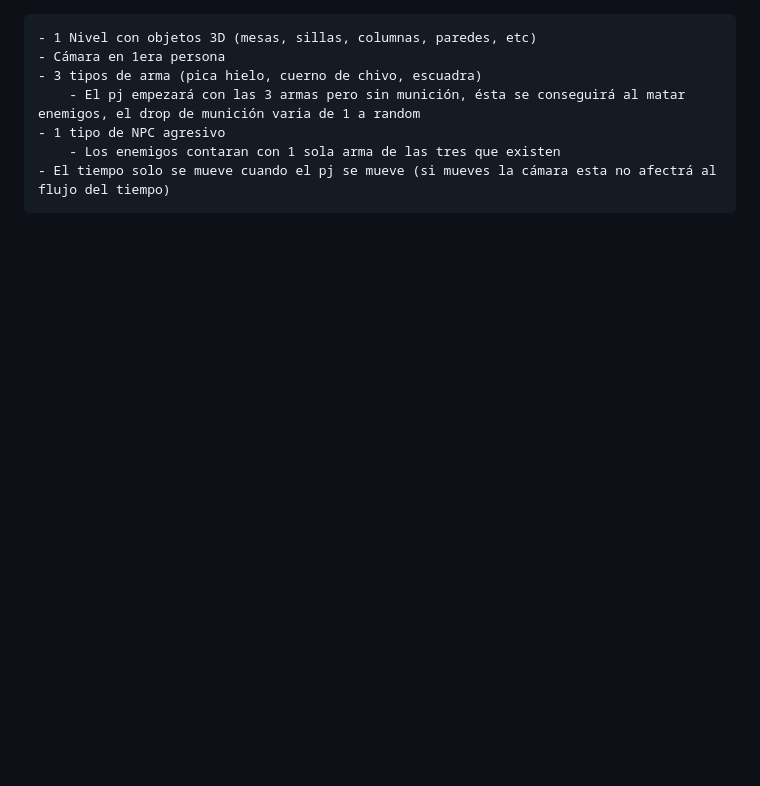
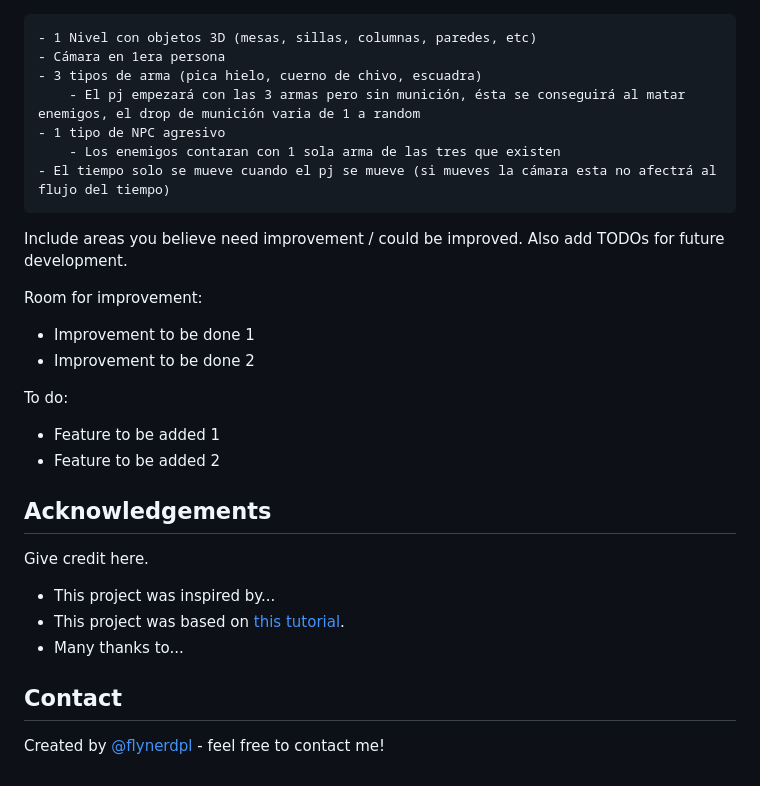
Before and after one commit to Eduardogallegos/proyecto-final-graficas, a Markdown page: README.md, the part around the change printed below. Rendered like a GitHub page; blank space fills up the shorter version.

```diff
--- a/README.md
+++ b/README.md
@@ -14,3 +51,24 @@
     - 1 tipo de NPC agresivo
         - Los enemigos contaran con 1 sola arma de las tres que existen
     - El tiempo solo se mueve cuando el pj se mueve (si mueves la cámara esta no afectrá al flujo del tiempo)
+
+Include areas you believe need improvement / could be improved. Also add TODOs for future development.
+
+Room for improvement:
+- Improvement to be done 1
+- Improvement to be done 2
+
+To do:
+- Feature to be added 1
+- Feature to be added 2
+
+
+## Acknowledgements
+Give credit here.
+- This project was inspired by...
+- This project was based on [this tutorial](https://www.example.com).
+- Many thanks to...
+<!-- https://github.com/ritaly/README-cheatsheet -->
+
+## Contact
+Created by [@flynerdpl](https://www.flynerd.pl/) - feel free to contact me!
```
Also changed, not shown: other parts of README.md (+41 -4 lines), images/superhot.gif (added).
